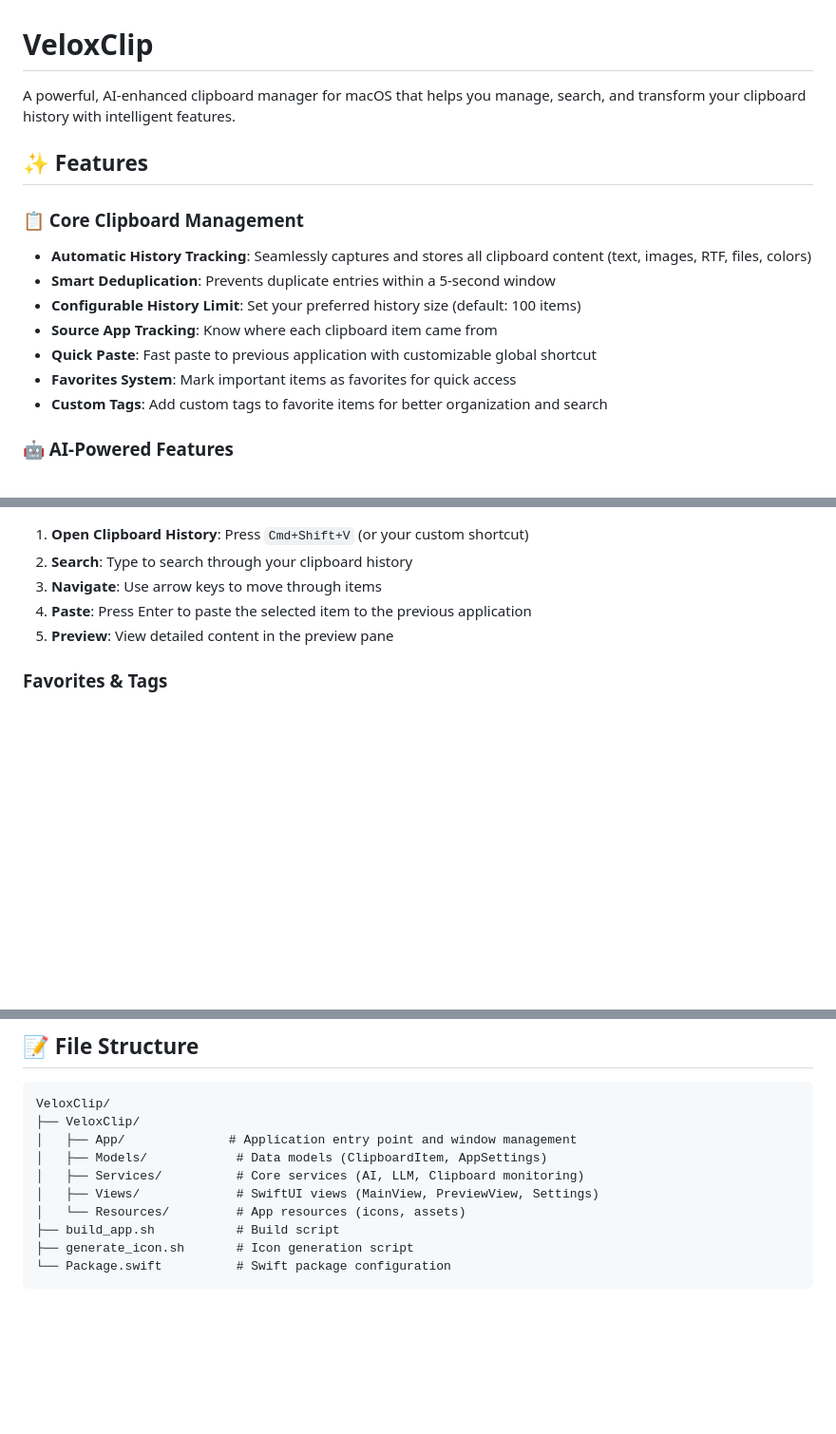
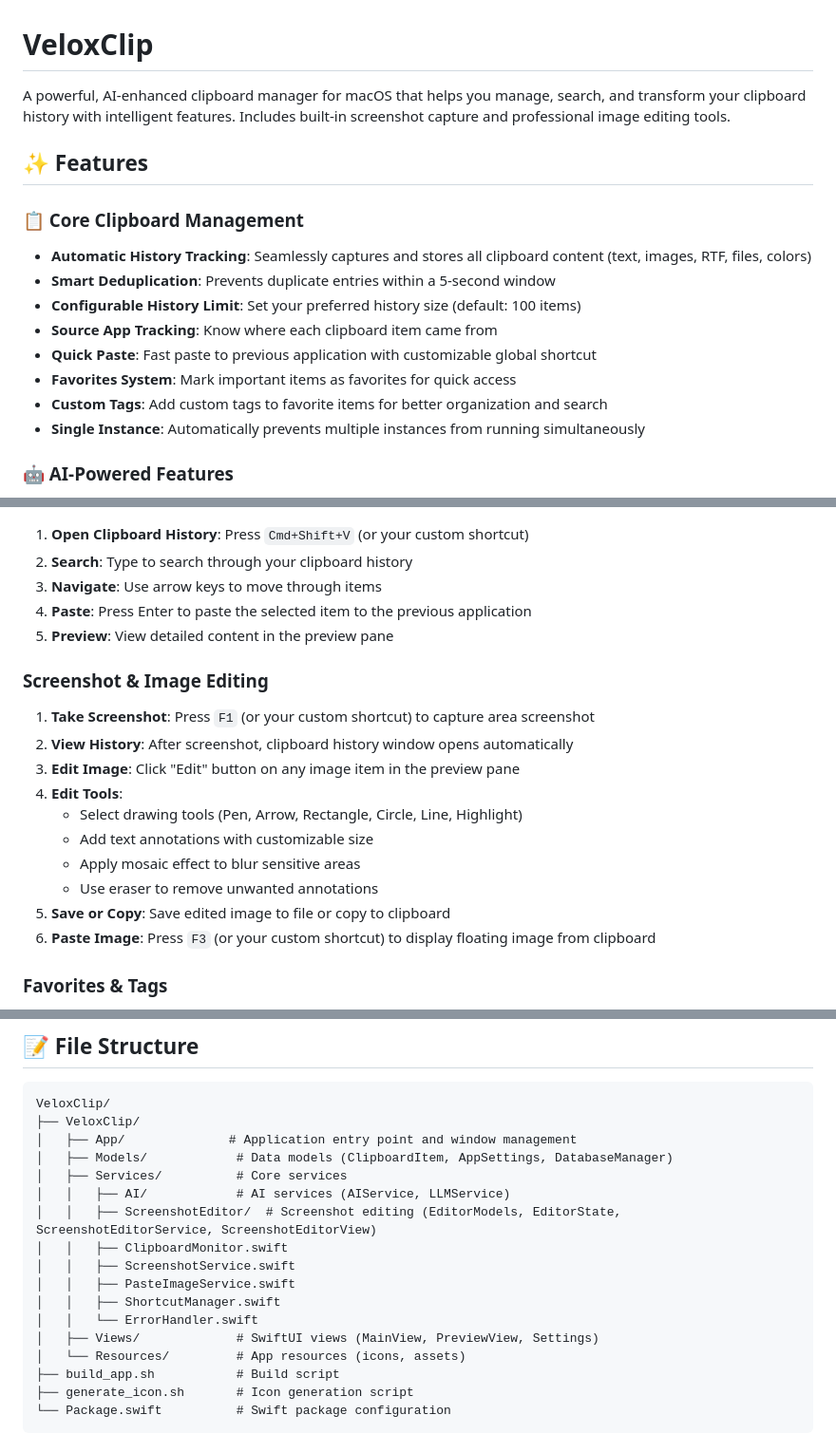
Before and after one commit to ilikebug/VeloxClip, a Markdown page: README.md, 3 parts joined by grey strips. Shown at 95% size. Drawn GitHub-style; blank space fills up the shorter version.

```diff
--- a/README.md
+++ b/README.md
@@ -1,6 +1,6 @@
 # VeloxClip
 
-A powerful, AI-enhanced clipboard manager for macOS that helps you manage, search, and transform your clipboard history with intelligent features.
+A powerful, AI-enhanced clipboard manager for macOS that helps you manage, search, and transform your clipboard history with intelligent features. Includes built-in screenshot capture and professional image editing tools.
 
 ## ✨ Features
 
@@ -12,6 +12,7 @@ A powerful, AI-enhanced clipboard manager for macOS that helps you manage, searc
 - **Quick Paste**: Fast paste to previous application with customizable global shortcut
 - **Favorites System**: Mark important items as favorites for quick access
 - **Custom Tags**: Add custom tags to favorite items for better organization and search
+- **Single Instance**: Automatically prevents multiple instances from running simultaneously
 
 ### 🤖 AI-Powered Features
 - **OCR Text Recognition**: Automatically extracts text from images using Apple Vision framework
@@ -130,6 +144,19 @@ To enable AI features like summarization, translation, code explanation, and tex
 4. **Paste**: Press Enter to paste the selected item to the previous application
 5. **Preview**: View detailed content in the preview pane
 
+### Screenshot & Image Editing
+
+1. **Take Screenshot**: Press `F1` (or your custom shortcut) to capture area screenshot
+2. **View History**: After screenshot, clipboard history window opens automatically
+3. **Edit Image**: Click "Edit" button on any image item in the preview pane
+4. **Edit Tools**:
+   - Select drawing tools (Pen, Arrow, Rectangle, Circle, Line, Highlight)
+   - Add text annotations with customizable size
+   - Apply mosaic effect to blur sensitive areas
+   - Use eraser to remove unwanted annotations
+5. **Save or Copy**: Save edited image to file or copy to clipboard
+6. **Paste Image**: Press `F3` (or your custom shortcut) to display floating image from clipboard
+
 ### Favorites & Tags
 
 1. **Add to Favorites**: Click the star icon in the preview pane to favorite an item
@@ -202,8 +235,15 @@ Choose from:
 VeloxClip/
 ├── VeloxClip/
 │   ├── App/              # Application entry point and window management
-│   ├── Models/            # Data models (ClipboardItem, AppSettings)
-│   ├── Services/          # Core services (AI, LLM, Clipboard monitoring)
+│   ├── Models/            # Data models (ClipboardItem, AppSettings, DatabaseManager)
+│   ├── Services/          # Core services
+│   │   ├── AI/            # AI services (AIService, LLMService)
+│   │   ├── ScreenshotEditor/  # Screenshot editing (EditorModels, EditorState, ScreenshotEditorService, ScreenshotEditorView)
+│   │   ├── ClipboardMonitor.swift
+│   │   ├── ScreenshotService.swift
+│   │   ├── PasteImageService.swift
+│   │   ├── ShortcutManager.swift
+│   │   └── ErrorHandler.swift
 │   ├── Views/             # SwiftUI views (MainView, PreviewView, Settings)
 │   └── Resources/         # App resources (icons, assets)
 ├── build_app.sh           # Build script
```
Also changed, not shown: other parts of README.md (+28 -9 lines).
